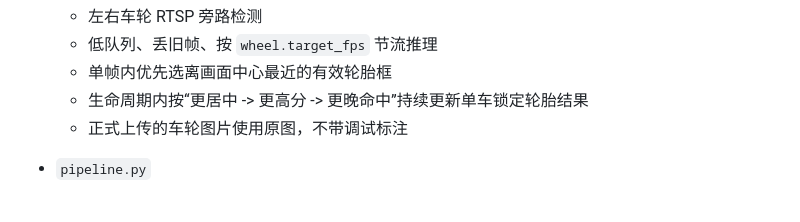
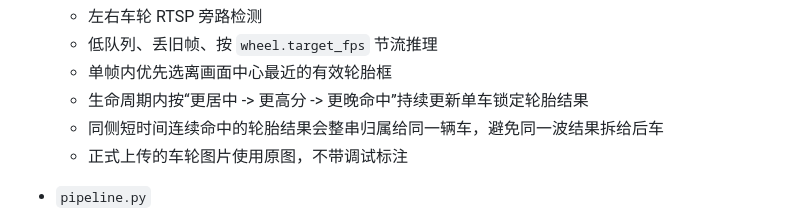
Before and after one commit to NanQING02/2026.3.15cleaningcar-codex, a Markdown page: cleaningcar/README.md, the part around the change. Drawn GitHub-style.

```diff
--- a/cleaningcar/README.md
+++ b/cleaningcar/README.md
@@ -74,6 +74,7 @@
   - 低队列、丢旧帧、按 `wheel.target_fps` 节流推理
   - 单帧内优先选离画面中心最近的有效轮胎框
   - 生命周期内按“更居中 -> 更高分 -> 更晚命中”持续更新单车锁定轮胎结果
+  - 同侧短时间连续命中的轮胎结果会整串归属给同一辆车，避免同一波结果拆给后车
   - 正式上传的车轮图片使用原图，不带调试标注
 
 - `pipeline.py`
```
Also changed, not shown: README.md (+1 -0 lines), configs/README.md (+1 -0 lines).
